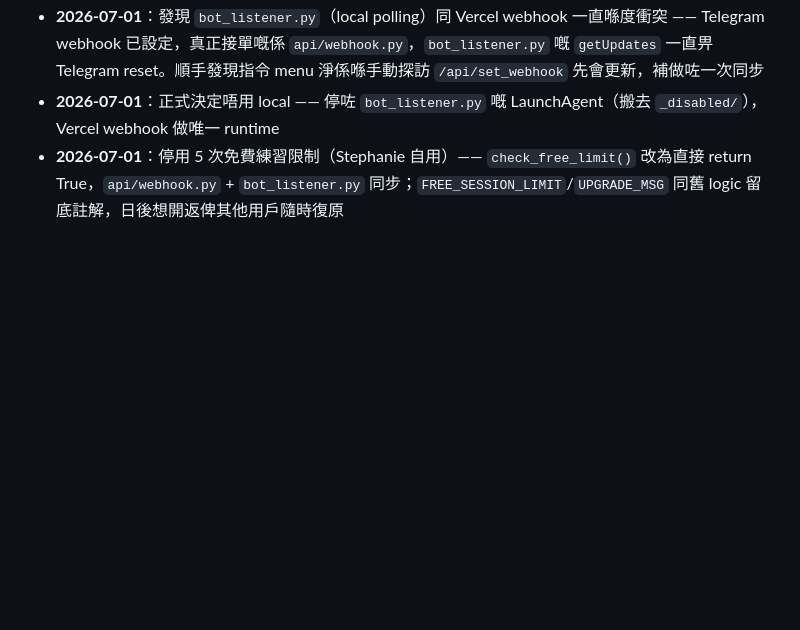
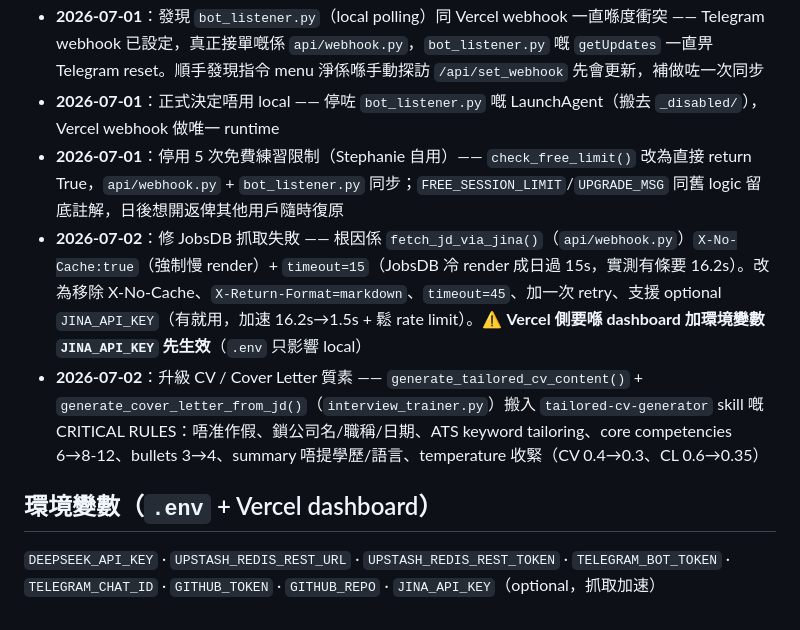
Before and after one commit to auzistephanie/sales-trainer, a Markdown page: CLAUDE.md, the part around the change. Rendered like a GitHub page; blank space fills up the shorter version.

Commit message:
Fix JobsDB fetch (remove X-No-Cache, timeout 15->45, retry, optional JINA_API_KEY) + upgrade CV/Cover Letter prompts with anti-fabrication/ATS rules from tailored-cv-generator skill

```diff
--- a/CLAUDE.md
+++ b/CLAUDE.md
@@ -143,3 +143,8 @@ Redis key `interview_setup_session`（onboarding 專用，另一個獨立 sessio
 - **2026-07-01**：發現 `bot_listener.py`（local polling）同 Vercel webhook 一直喺度衝突 —— Telegram webhook 已設定，真正接單嘅係 `api/webhook.py`，`bot_listener.py` 嘅 `getUpdates` 一直畀 Telegram reset。順手發現指令 menu 淨係喺手動探訪 `/api/set_webhook` 先會更新，補做咗一次同步
 - **2026-07-01**：正式決定唔用 local —— 停咗 `bot_listener.py` 嘅 LaunchAgent（搬去 `_disabled/`），Vercel webhook 做唯一 runtime
 - **2026-07-01**：停用 5 次免費練習限制（Stephanie 自用）—— `check_free_limit()` 改為直接 return True，`api/webhook.py` + `bot_listener.py` 同步；`FREE_SESSION_LIMIT`/`UPGRADE_MSG` 同舊 logic 留底註解，日後想開返俾其他用戶隨時復原
+- **2026-07-02**：修 JobsDB 抓取失敗 —— 根因係 `fetch_jd_via_jina()`（`api/webhook.py`）`X-No-Cache:true`（強制慢 render）+ `timeout=15`（JobsDB 冷 render 成日過 15s，實測有條要 16.2s）。改為移除 X-No-Cache、`X-Return-Format=markdown`、`timeout=45`、加一次 retry、支援 optional `JINA_API_KEY`（有就用，加速 16.2s→1.5s + 鬆 rate limit）。⚠️ **Vercel 側要喺 dashboard 加環境變數 `JINA_API_KEY` 先生效**（`.env` 只影響 local）
+- **2026-07-02**：升級 CV / Cover Letter 質素 —— `generate_tailored_cv_content()` + `generate_cover_letter_from_jd()`（`interview_trainer.py`）搬入 `tailored-cv-generator` skill 嘅 CRITICAL RULES：唔准作假、鎖公司名/職稱/日期、ATS keyword tailoring、core competencies 6→8-12、bullets 3→4、summary 唔提學歷/語言、temperature 收緊（CV 0.4→0.3、CL 0.6→0.35）
+
+## 環境變數（`.env` + Vercel dashboard）
+`DEEPSEEK_API_KEY` · `UPSTASH_REDIS_REST_URL` · `UPSTASH_REDIS_REST_TOKEN` · `TELEGRAM_BOT_TOKEN` · `TELEGRAM_CHAT_ID` · `GITHUB_TOKEN` · `GITHUB_REPO` · `JINA_API_KEY`（optional，抓取加速）
```
